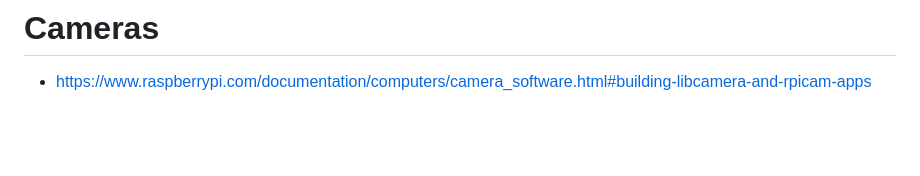
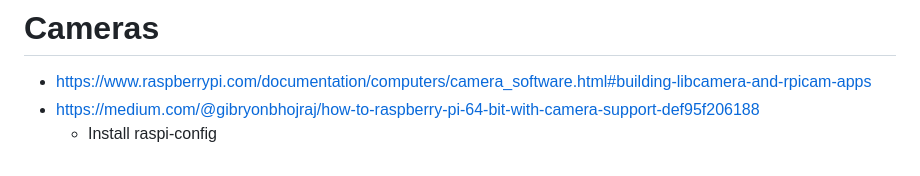
Before and after one commit to michael-f-smith/levi, a Markdown page: docs/README.md, the part around the change. GitHub-like rendering; blank space fills up the shorter version.

```diff
--- a/docs/README.md
+++ b/docs/README.md
@@ -118,3 +118,5 @@ https://hub.docker.com/r/arm64v8/ros/
 
 # Cameras
 * https://www.raspberrypi.com/documentation/computers/camera_software.html#building-libcamera-and-rpicam-apps
+* https://medium.com/@gibryonbhojraj/how-to-raspberry-pi-64-bit-with-camera-support-def95f206188
+  - Install raspi-config
```
